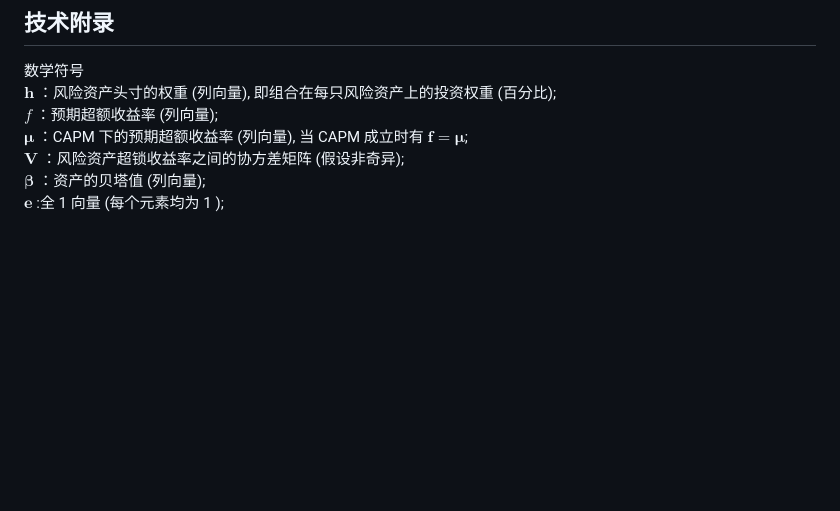
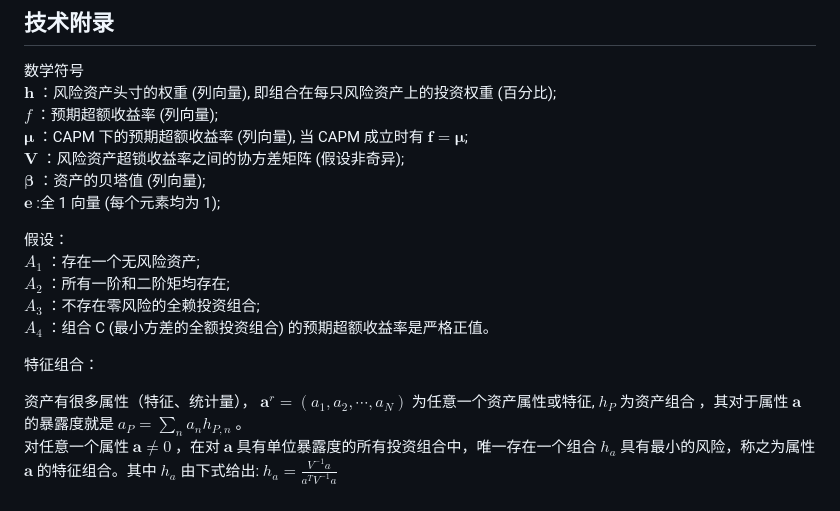
Before and after one commit to alvinonmars/Quantitative-internship, a Markdown page: 资产组合笔记.md, the part around the change. Rendered like a GitHub page; blank space fills up the shorter version.

```diff
--- a/资产组合笔记.md
+++ b/资产组合笔记.md
@@ -42,4 +42,16 @@ $f$ ：预期超额收益率 (列向量);
 $\boldsymbol{\mu}$ ：CAPM 下的预期超额收益率 (列向量), 当 CAPM 成立时有 $\boldsymbol{f}=\boldsymbol{\mu}$;
 $\boldsymbol{V}$ ：风险资产超锁收益率之间的协方差矩阵 (假设非奇异);
 $\boldsymbol{\beta}$ ：资产的贝塔值 (列向量);
-$\boldsymbol{e}$ :全 1 向量 (每个元素均为 1 );
+$\boldsymbol{e}$ :全 1 向量 (每个元素均为 1);
+
+
+假设：
+$A_1$ ：存在一个无风险资产;
+$A_2$ ：所有一阶和二阶矩均存在;
+$A_3$ ：不存在零风险的全赖投资组合;
+$A_4$ ：组合 C (最小方差的全额投资组合) 的预期超额收益率是严格正值。
+
+特征组合：
+
+资产有很多属性（特征、统计量）， $\boldsymbol{a}^r=(a_1, a_2, \cdots, a_N)$ 为任意一个资产属性或特征, $h_P$ 为资产组合 ，其对于属性 $\boldsymbol{a}$ 的暴露度就是 $a_P=\sum_n a_n h_{P, n}$ 。
+对任意一个属性 $\boldsymbol{a} \neq 0$ ，在对 $\boldsymbol{a}$ 具有单位暴露度的所有投资组合中，唯一存在一个组合 $h_a$ 具有最小的风险，称之为属性 $\boldsymbol{a}$ 的特征组合。其中 $h_a$ 由下式给出: $h_a=\frac{V^{-1} a}{a^T V^{-1} a}$
```
